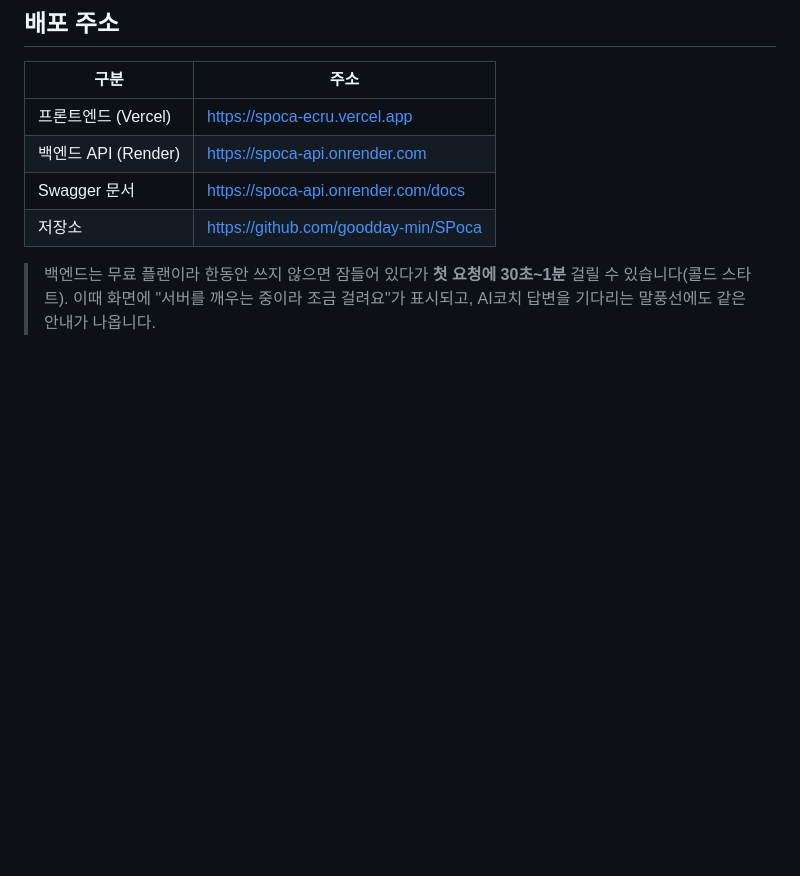
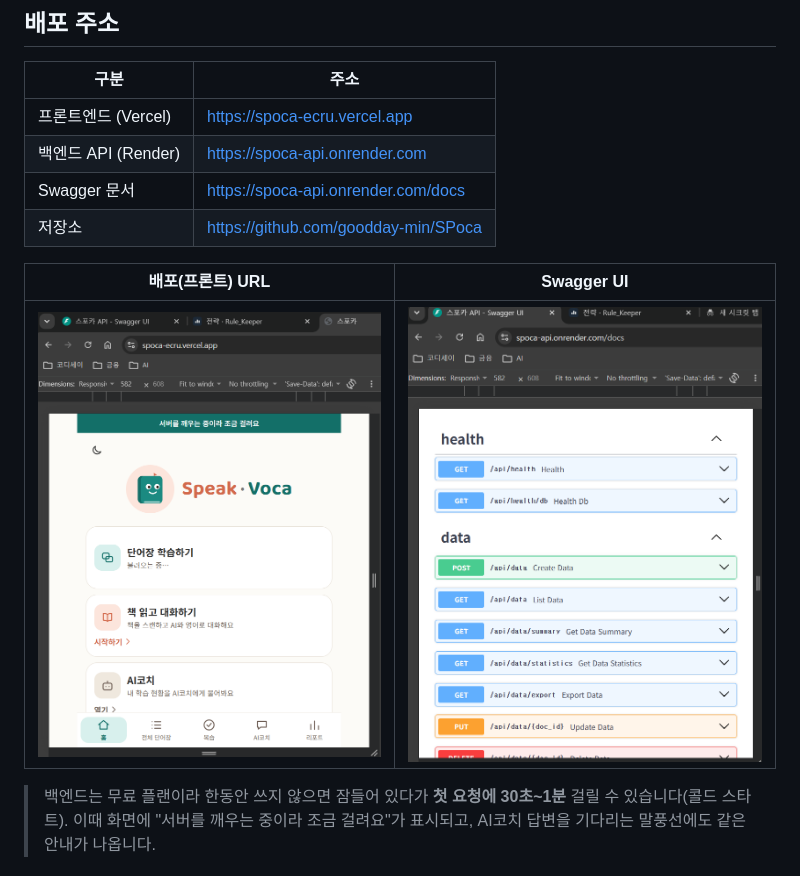
Before and after one commit to goodday-min/SPoca, a Markdown page: README.md, the part around the change. GitHub-like rendering; pictures changed too: image-2.png (added), image-3.png (added); blank space fills up the shorter version.

Commit message:
README 보강

```diff
--- a/README.md
+++ b/README.md
@@ -29,6 +29,10 @@
 | 백엔드 API (Render) | https://spoca-api.onrender.com |
 | Swagger 문서 | https://spoca-api.onrender.com/docs |
 | 저장소 | https://github.com/goodday-min/SPoca |
+
+| 배포(프론트) URL | Swagger UI |
+| --- | --- |
+| ![alt text](image-3.png) | ![alt text](image-2.png) |
 
 > 백엔드는 무료 플랜이라 한동안 쓰지 않으면 잠들어 있다가 **첫 요청에 30초~1분** 걸릴 수 있습니다(콜드 스타트). 이때 화면에 "서버를 깨우는 중이라 조금 걸려요"가 표시되고, AI코치 답변을 기다리는 말풍선에도 같은 안내가 나옵니다.
 
```
